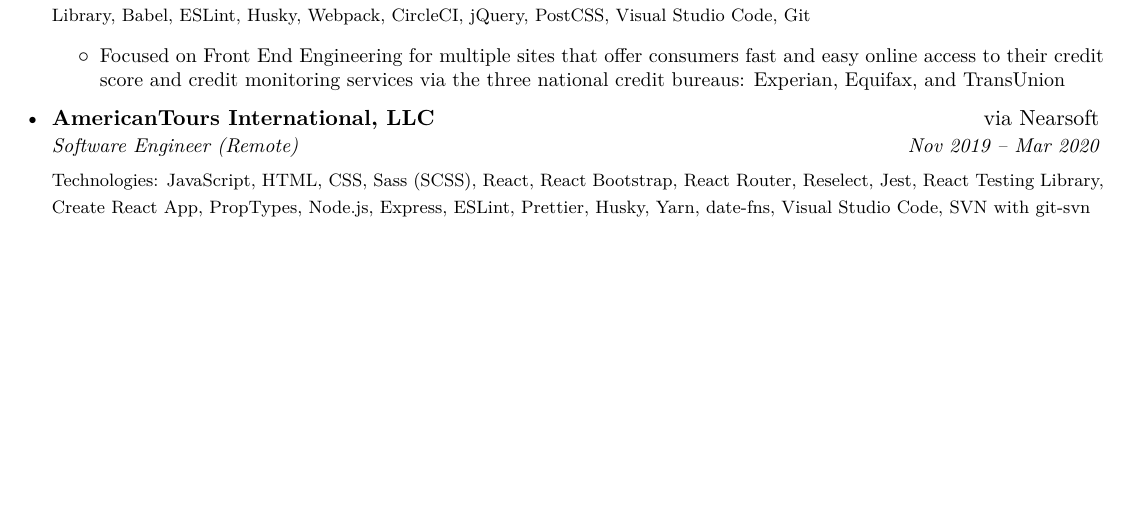
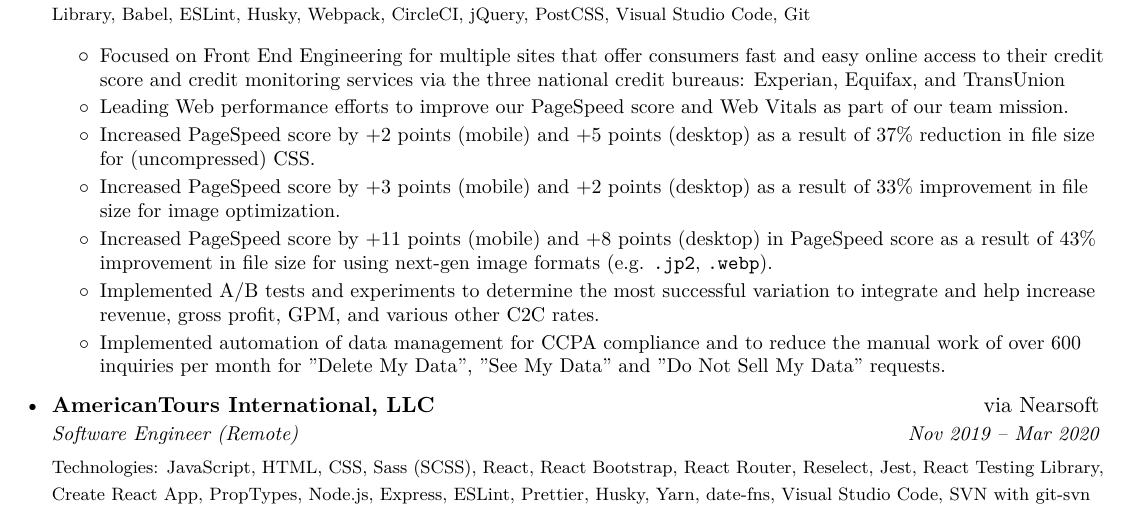
Before and after one commit to nivekhah/resume.tex, a LaTeX CV (resume.tex): part of page 1 of 2, cut so that both start at the same text, the shorter picture padded with empty space. Compiled offline with XeLaTeX.

Commit message:
feat: Add details to latest position

```diff
--- a/resume.tex
+++ b/resume.tex
@@ -118,10 +118,22 @@
     \resumeSubheading
       {\href{https://www.consumertrack.com/}{ConsumerTrack, Inc.}}{via \href{https://nearsoft.com}{Nearsoft}}
       {Front End Engineer (Remote)}{Apr 2020 – Present}
-      {\footnotesize Technologies: JavaScript, HTML, CSS, Sass (SCSS), Twig, React, Redux, Next.js, Bootstrap, Node.js, npm, Jest, React Testing Library, Babel, ESLint, Husky, Webpack, CircleCI, jQuery, PostCSS, Visual Studio Code, Git}
+      {\footnotesize Technologies: JavaScript, React, Redux, Next.js, HTML, CSS, Sass (SCSS), Twig, Bootstrap, Node.js, npm, Jest, React Testing Library, Babel, ESLint, Husky, Webpack, CircleCI, jQuery, PostCSS, Visual Studio Code, Git}
       \resumeItemListStart
         \resumeItem
           {Focused on Front End Engineering for multiple sites that offer consumers fast and easy online access to their credit score and credit monitoring services via the three national credit bureaus: Experian, Equifax, and TransUnion}
+        \resumeItem
+          {Leading Web performance efforts to improve our PageSpeed score and Web Vitals as part of our team mission.}
+        \resumeItem
+          {Increased PageSpeed score by +2 points (mobile) and +5 points (desktop) as a result of 37\% reduction in file size for (uncompressed) CSS.}
+        \resumeItem
+          {Increased PageSpeed score by +3 points (mobile) and +2 points (desktop) as a result of 33\% improvement in file size for image optimization.}
+        \resumeItem
+          {Increased PageSpeed score by +11 points (mobile) and +8 points (desktop) in PageSpeed score as a result of 43\% improvement in file size for using next-gen image formats (e.g. \texttt{.jp2}, \texttt{.webp}).}
+        \resumeItem
+          {Implemented A/B tests and experiments to determine the most successful variation to integrate and help increase revenue, gross profit, GPM, and various other C2C rates.}
+        \resumeItem
+          {Implemented automation of data management for CCPA compliance and to reduce the manual work of over 600 inquiries per month for "Delete My Data", "See My Data" and "Do Not Sell My Data" requests.}
       \resumeItemListEnd
 
     \resumeSubheading
```
